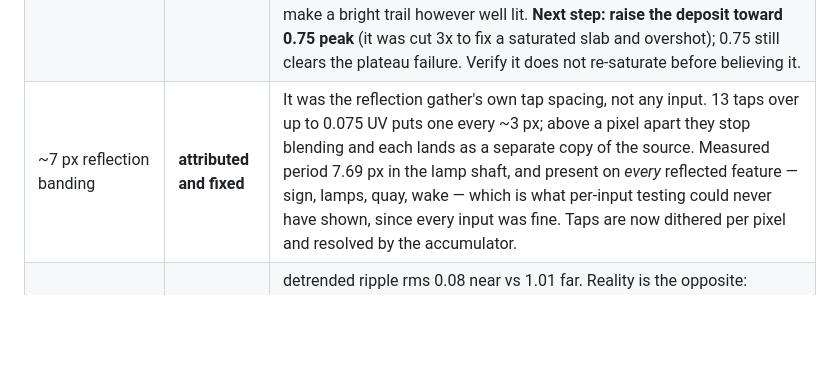
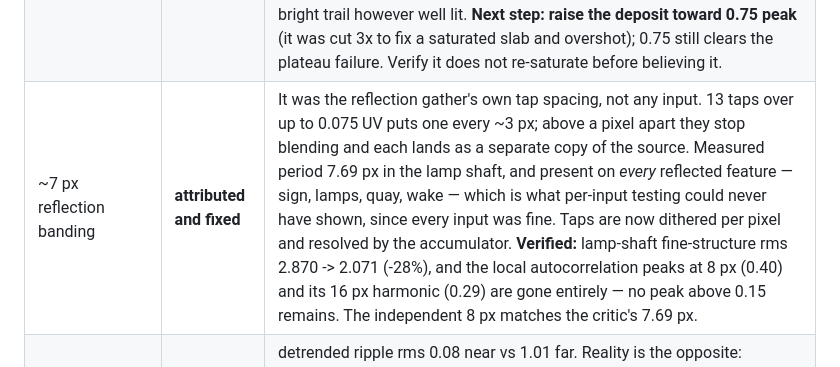
Before and after one commit to TheSmartBB8/AIBS, a Markdown page: PROGRESS.md, the part around the change. GitHub-like rendering; blank space fills up the shorter version.

Commit message:
water: verify the comb fix, and a note on the metric that nearly hid it
Lamp-shaft fine-structure rms 2.870 -> 2.071, a 28% drop, and the local
autocorrelation peaks at 8 px (0.40) and its 16 px harmonic (0.29) are gone —
nothing above 0.15 survives. Open water is unchanged either way, as expected,
since the comb lived in the reflection gather and that is strongest under a lamp.
The 8 px found here independently matches the 7.69 px the critic measured.

Worth recording how close this came to being reported as a failure. The first
measurement searched for the strongest autocorrelation between lags 3 and 20 and
returned 3 px at 0.93 both before and after, which reads as 'no change'. That
metric is meaningless for this: autocorrelation of a smooth signal decays
monotonically, so the shortest lag always wins regardless of what periodic
structure is present. High-passing first and looking for a LOCAL peak is what
made the comb visible as an 8 px spike sitting on top of the decay.

A measurement can be wrong in the same way a fix can, and the failure looks
identical from the outside — a number that did not move.

```diff
--- a/PROGRESS.md
+++ b/PROGRESS.md
@@ -51,7 +51,7 @@ Update this the moment a system changes status, before starting the next one.
 | Foam wired to the renderer | built | R32F upload + shader term; calm 0.006, post-blast 0.178 mean on visible water |
 | Foam deposited by moving objects | built | player, loose props and vehicle hulls churn |
 | Wake reads as foam | **open** | measured wake/water luminance ratio 0.52-0.80 at night and 0.77-1.17 at hazy dusk — parity with the surrounding water, where reference shows the wake clearly brightest. Cause is arithmetic, not lighting: trail is ~2.5 s old against a 5.5 s decay so coverage is ~0.31, and the shader blends 0.85 x 0.31 = 0.26 toward foam colour. A quarter-strength blend cannot make a bright trail however well lit. **Next step: raise the deposit toward 0.75 peak** (it was cut 3x to fix a saturated slab and overshot); 0.75 still clears the plateau failure. Verify it does not re-saturate before believing it. |
-| ~7 px reflection banding | **attributed and fixed** | It was the reflection gather's own tap spacing, not any input. 13 taps over up to 0.075 UV puts one every ~3 px; above a pixel apart they stop blending and each lands as a separate copy of the source. Measured period 7.69 px in the lamp shaft, and present on *every* reflected feature — sign, lamps, quay, wake — which is what per-input testing could never have shown, since every input was fine. Taps are now dithered per pixel and resolved by the accumulator. |
+| ~7 px reflection banding | **attributed and fixed** | It was the reflection gather's own tap spacing, not any input. 13 taps over up to 0.075 UV puts one every ~3 px; above a pixel apart they stop blending and each lands as a separate copy of the source. Measured period 7.69 px in the lamp shaft, and present on *every* reflected feature — sign, lamps, quay, wake — which is what per-input testing could never have shown, since every input was fine. Taps are now dithered per pixel and resolved by the accumulator. **Verified:** lamp-shaft fine-structure rms 2.870 -> 2.071 (-28%), and the local autocorrelation peaks at 8 px (0.40) and its 16 px harmonic (0.29) are gone entirely — no peak above 0.15 remains. The independent 8 px matches the critic's 7.69 px. |
 | Near-field wave contrast inverted | **open** | detrended ripple rms 0.08 near vs 1.01 far. Reality is the opposite: projected wavelength grows toward the camera, so near water should carry the most structure and far should smooth to a mirror. Reads as a matte painted floor. Critic calls this the single strongest recreation tell in the frame. Suspect a distance fade running the wrong way or normal-map LOD collapsing near detail. |
 | Wake is a blue trench, not white foam | **open** | dusk wake L 61.6 vs surround 85.0 (0.72); night 21.2 vs 45.7 (0.46) with **B 2x R** while the water is warm. A 0.26 blend of white over warm water cannot produce blue darkening, so the foam is either taking the body/extinction tint or suppressing the warm Fresnel term and exposing blue subsurface. **Raising coverage first would make this worse** — fix colour and the specular interaction, then coverage. Supersedes the earlier note that coverage was the fix. |
 | Hull froth | not started | absent entirely; under-hull waterline is pure hull-red reflection |
```
